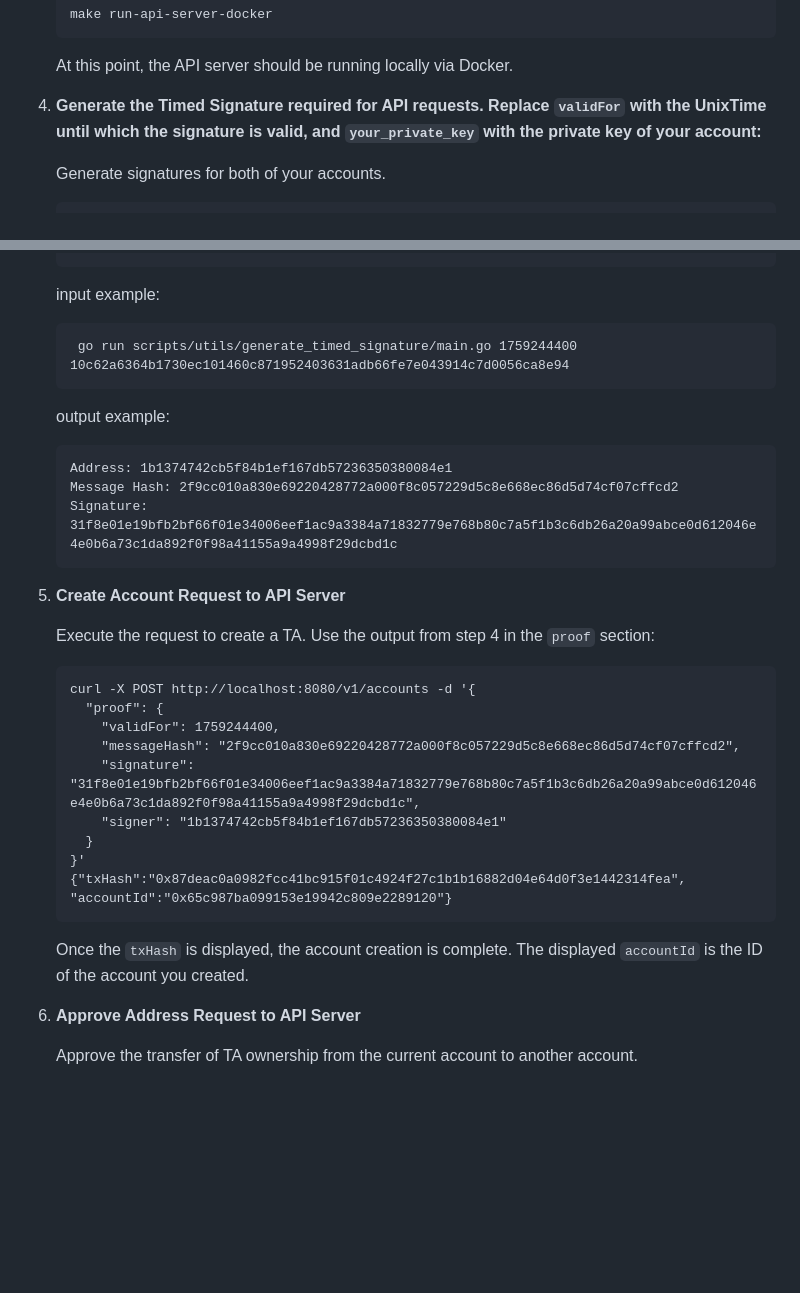
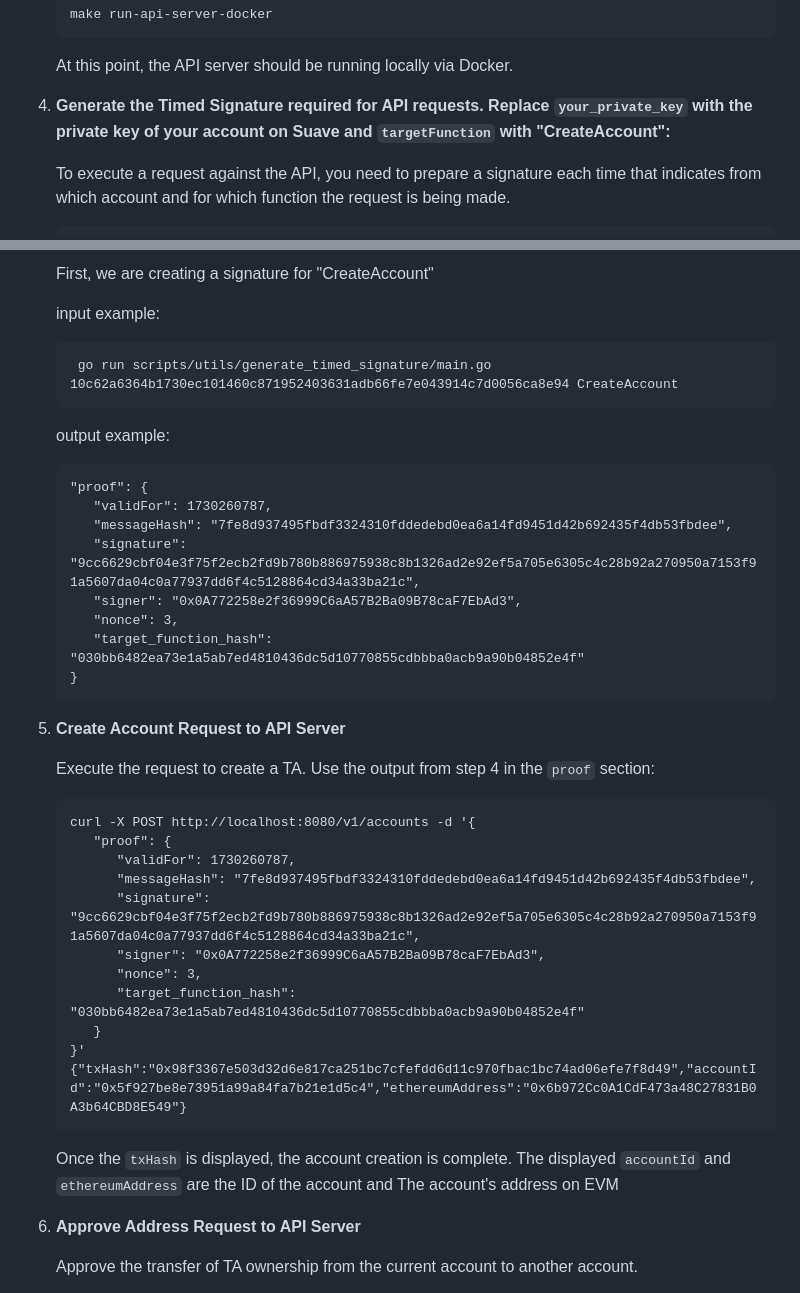
Before and after one commit to mycel-labs/astraeus, a Markdown page: README.md, 2 parts joined by grey strips. GitHub-like rendering; blank space fills up the shorter version.

Commit message:
update Getting Started about Create Account

````diff
--- a/README.md
+++ b/README.md
@@ -57,7 +57,8 @@ If you do not have these tokens, you can obtain them from the [Toliman Testnet F
 
    At this point, the API server should be running locally via Docker.
 
-4. **Generate the Timed Signature required for API requests. Replace `validFor` with the UnixTime until which the signature is valid, and `your_private_key` with the private key of your account:**
+4. **Generate the Timed Signature required for API requests. Replace `your_private_key` with the private key of your account on Suave and `targetFunction` with "CreateAccount":**
 
-   Generate signatures for both of your accounts.
+   To execute a request against the API, you need to prepare a signature each time that indicates from which account and for which function the request is being made.
+
    ```
@@ -65,33 +66,42 @@ If you do not have these tokens, you can obtain them from the [Toliman Testnet F
    ```
+
+   First, we are creating a signature for "CreateAccount"
 
    input example:
    ```
-    go run scripts/utils/generate_timed_signature/main.go 1759244400 10c62a6364b1730ec101460c871952403631adb66fe7e043914c7d0056ca8e94
+    go run scripts/utils/generate_timed_signature/main.go 10c62a6364b1730ec101460c871952403631adb66fe7e043914c7d0056ca8e94 CreateAccount
    ```
 
    output example:
    ```
-   Address: 1b1374742cb5f84b1ef167db57236350380084e1
-   Message Hash: 2f9cc010a830e69220428772a000f8c057229d5c8e668ec86d5d74cf07cffcd2
-   Signature: 31f8e01e19bfb2bf66f01e34006eef1ac9a3384a71832779e768b80c7a5f1b3c6db26a20a99abce0d612046e4e0b6a73c1da892f0f98a41155a9a4998f29dcbd1c
+   "proof": {
+      "validFor": 1730260787,
+      "messageHash": "7fe8d937495fbdf3324310fddedebd0ea6a14fd9451d42b692435f4db53fbdee",
+      "signature": "9cc6629cbf04e3f75f2ecb2fd9b780b886975938c8b1326ad2e92ef5a705e6305c4c28b92a270950a7153f91a5607da04c0a77937dd6f4c5128864cd34a33ba21c",
+      "signer": "0x0A772258e2f36999C6aA57B2Ba09B78caF7EbAd3",
+      "nonce": 3,
+      "target_function_hash": "030bb6482ea73e1a5ab7ed4810436dc5d10770855cdbbba0acb9a90b04852e4f"
+   }
    ```
 
-6. **Create Account Request to API Server**
+5. **Create Account Request to API Server**
 
    Execute the request to create a TA. Use the output from step 4 in the `proof` section:
    ```
    curl -X POST http://localhost:8080/v1/accounts -d '{
-     "proof": {
-       "validFor": 1759244400,
-       "messageHash": "2f9cc010a830e69220428772a000f8c057229d5c8e668ec86d5d74cf07cffcd2",
-       "signature": "31f8e01e19bfb2bf66f01e34006eef1ac9a3384a71832779e768b80c7a5f1b3c6db26a20a99abce0d612046e4e0b6a73c1da892f0f98a41155a9a4998f29dcbd1c",
-       "signer": "1b1374742cb5f84b1ef167db57236350380084e1"
-     }
+      "proof": {
+         "validFor": 1730260787,
+         "messageHash": "7fe8d937495fbdf3324310fddedebd0ea6a14fd9451d42b692435f4db53fbdee",
+         "signature": "9cc6629cbf04e3f75f2ecb2fd9b780b886975938c8b1326ad2e92ef5a705e6305c4c28b92a270950a7153f91a5607da04c0a77937dd6f4c5128864cd34a33ba21c",
+         "signer": "0x0A772258e2f36999C6aA57B2Ba09B78caF7EbAd3",
+         "nonce": 3,
+         "target_function_hash": "030bb6482ea73e1a5ab7ed4810436dc5d10770855cdbbba0acb9a90b04852e4f"
+      }
    }'
-   {"txHash":"0x87deac0a0982fcc41bc915f01c4924f27c1b1b16882d04e64d0f3e1442314fea", "accountId":"0x65c987ba099153e19942c809e2289120"}
+   {"txHash":"0x98f3367e503d32d6e817ca251bc7cfefdd6d11c970fbac1bc74ad06efe7f8d49","accountId":"0x5f927be8e73951a99a84fa7b21e1d5c4","ethereumAddress":"0x6b972Cc0A1CdF473a48C27831B0A3b64CBD8E549"}
    ```
 
-   Once the `txHash` is displayed, the account creation is complete. The displayed `accountId` is the ID of the account you created.
+   Once the `txHash` is displayed, the account creation is complete. The displayed `accountId` and `ethereumAddress` are the ID of the account and The account's address on EVM
 
 7. **Approve Address Request to API Server**
 
````
Also changed, not shown: other parts of README.md (+1 -1 lines).
